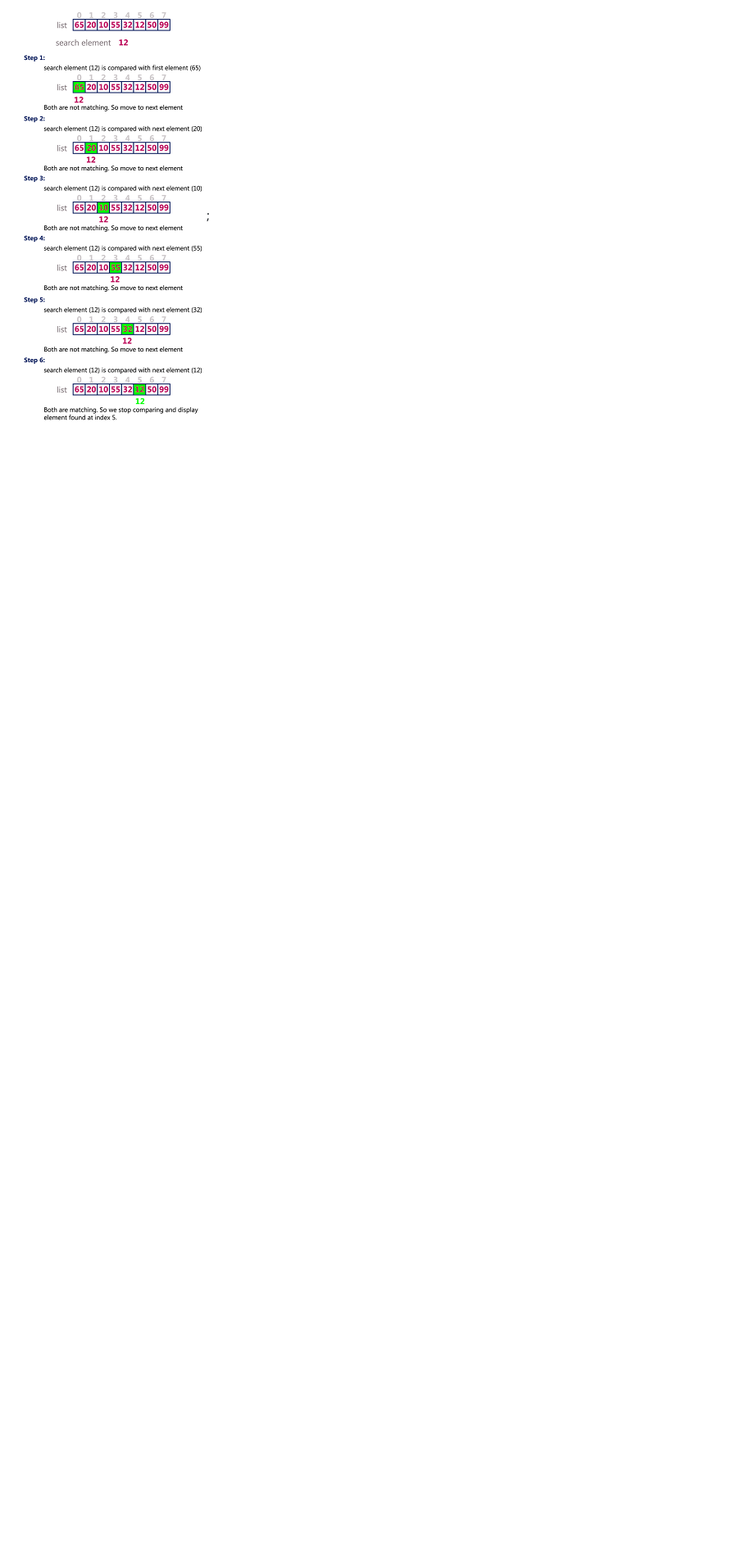
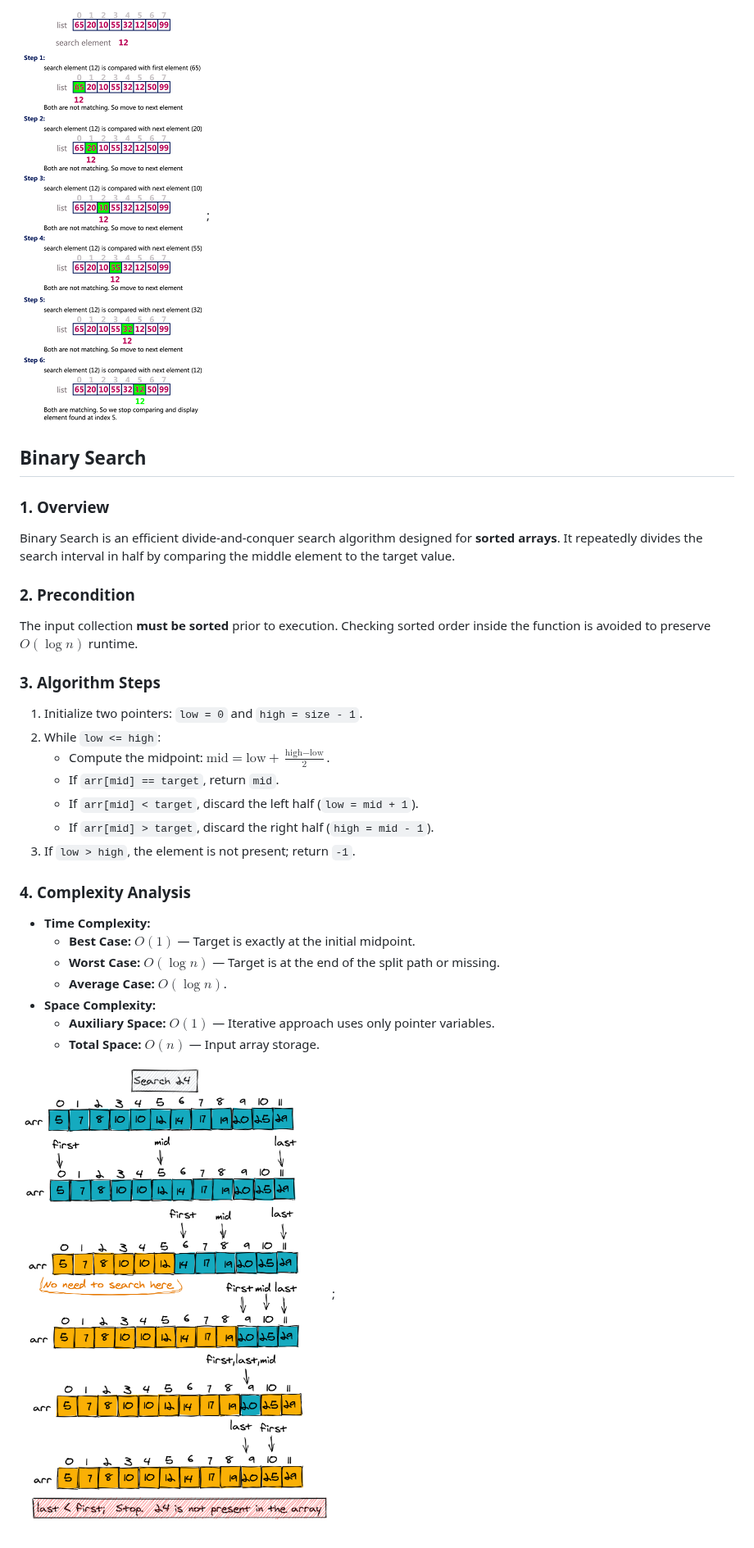
Before and after one commit to KamalAboueidd/Advanced-DSA, a Markdown page: README.md, the part around one of its changes. Shown at 82% size. Drawn GitHub-style; pictures changed too: binarySearch1.png (added); blank space fills up the shorter version.

Commit message:
BinarySearch ..

```diff
--- a/README.md
+++ b/README.md
@@ -884 +885,29 @@ Linear Search is a sequential search algorithm that starts from one end and trav
  ![CircularQueue](Linear.png);
+
+ ## Binary Search
+
+### 1. Overview
+Binary Search is an efficient divide-and-conquer search algorithm designed for **sorted arrays**. It repeatedly divides the search interval in half by comparing the middle element to the target value.
+
+### 2. Precondition
+The input collection **must be sorted** prior to execution. Checking sorted order inside the function is avoided to preserve $O(\log n)$ runtime.
+
+### 3. Algorithm Steps
+1. Initialize two pointers: `low = 0` and `high = size - 1`.
+2. While `low <= high`:
+   - Compute the midpoint: $\text{mid} = \text{low} + \frac{\text{high} - \text{low}}{2}$.
+   - If `arr[mid] == target`, return `mid`.
+   - If `arr[mid] < target`, discard the left half (`low = mid + 1`).
+   - If `arr[mid] > target`, discard the right half (`high = mid - 1`).
+3. If `low > high`, the element is not present; return `-1`.
+
+### 4. Complexity Analysis
+- **Time Complexity:**
+  - **Best Case:** $O(1)$ — Target is exactly at the initial midpoint.
+  - **Worst Case:** $O(\log n)$ — Target is at the end of the split path or missing.
+  - **Average Case:** $O(\log n)$.
+- **Space Complexity:**
+  - **Auxiliary Space:** $O(1)$ — Iterative approach uses only pointer variables.
+  - **Total Space:** $O(n)$ — Input array storage.
+
+ ![CircularQueue](binarySearch1.png);
```
Also changed, not shown: other parts of README.md (+1 -0 lines), 1 other file.
